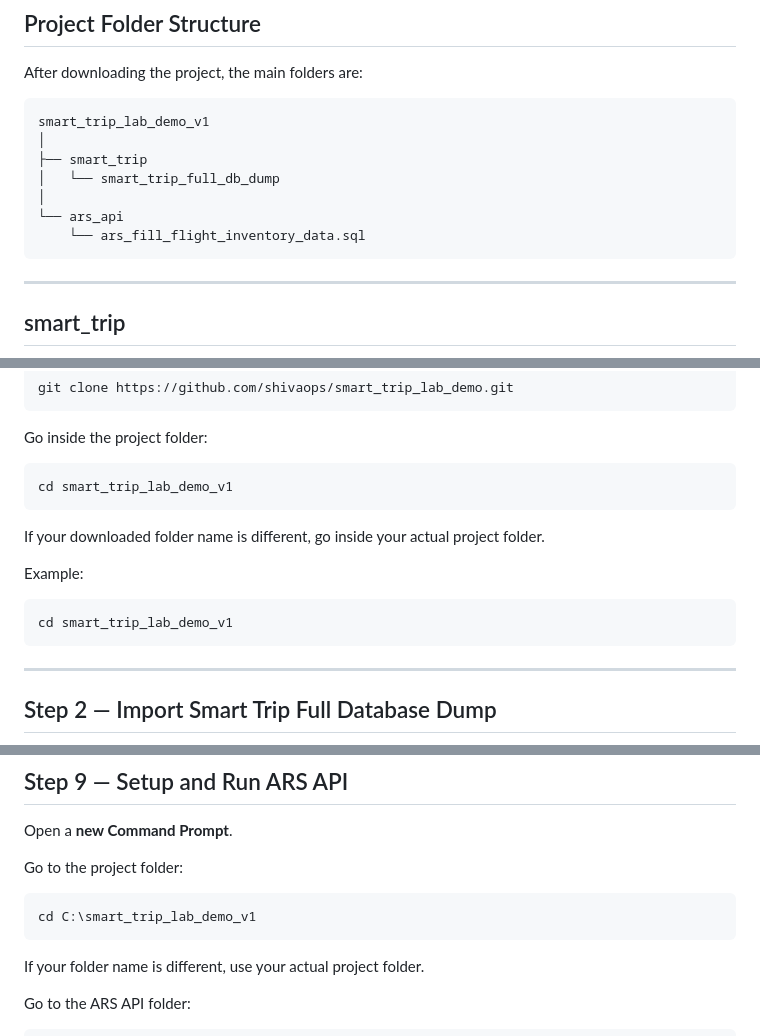
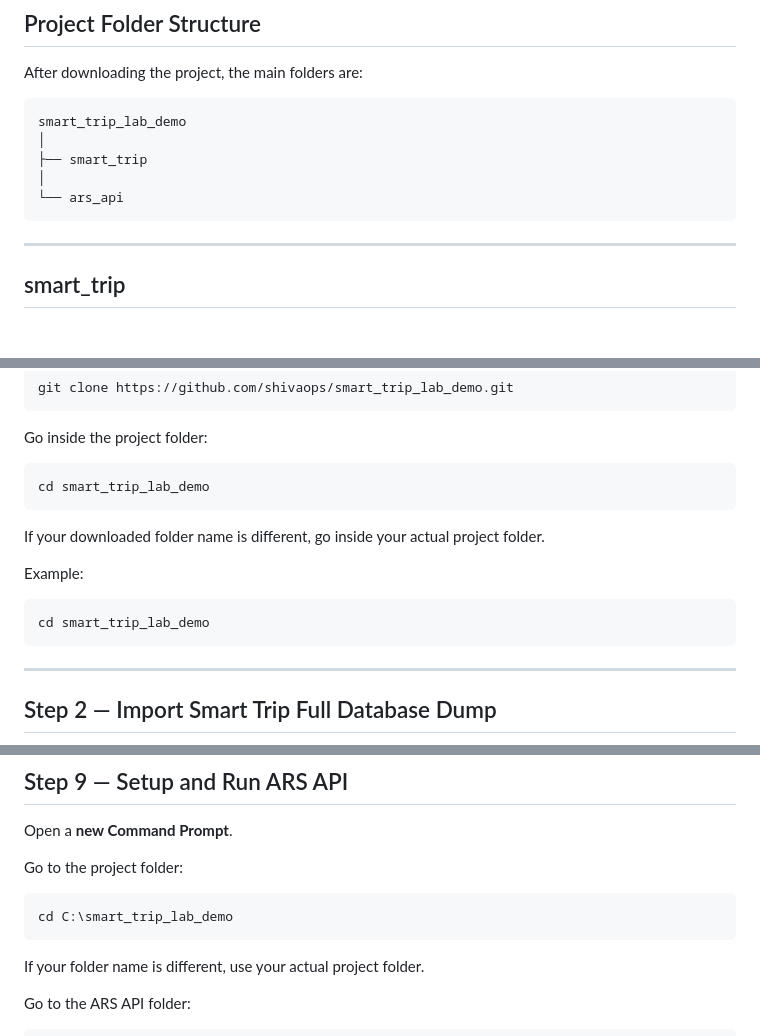
Before and after one commit to shivaops/smart_trip_lab_demo, a Markdown page: README.md, 3 parts joined by grey strips. Drawn GitHub-style; blank space fills up the shorter version.

Commit message:
Update README clone folder name

````diff
--- a/README.md
+++ b/README.md
@@ -43,13 +43,11 @@ After the project works successfully, you can do your own R&D and make changes a
 After downloading the project, the main folders are:
 
 ```text
-smart_trip_lab_demo_v1
+smart_trip_lab_demo
 │
 ├── smart_trip
-│   └── smart_trip_full_db_dump
 │
 └── ars_api
-    └── ars_fill_flight_inventory_data.sql
 ```
 
 ---
@@ -145,7 +143,7 @@ git clone https://github.com/shivaops/smart_trip_lab_demo.git
 Go inside the project folder:
 
 ```cmd
-cd smart_trip_lab_demo_v1
+cd smart_trip_lab_demo
 ```
 
 If your downloaded folder name is different, go inside your actual project folder.
@@ -153,7 +151,7 @@ If your downloaded folder name is different, go inside your actual project folde
 Example:
 
 ```cmd
-cd smart_trip_lab_demo_v1
+cd smart_trip_lab_demo
 ```
 
 ---
@@ -417,7 +415,7 @@ Open a **new Command Prompt**.
 Go to the project folder:
 
 ```cmd
-cd C:\smart_trip_lab_demo_v1
+cd C:\smart_trip_lab_demo
 ```
 
 If your folder name is different, use your actual project folder.
````
Also changed, not shown: other parts of README.md (+3 -3 lines).
